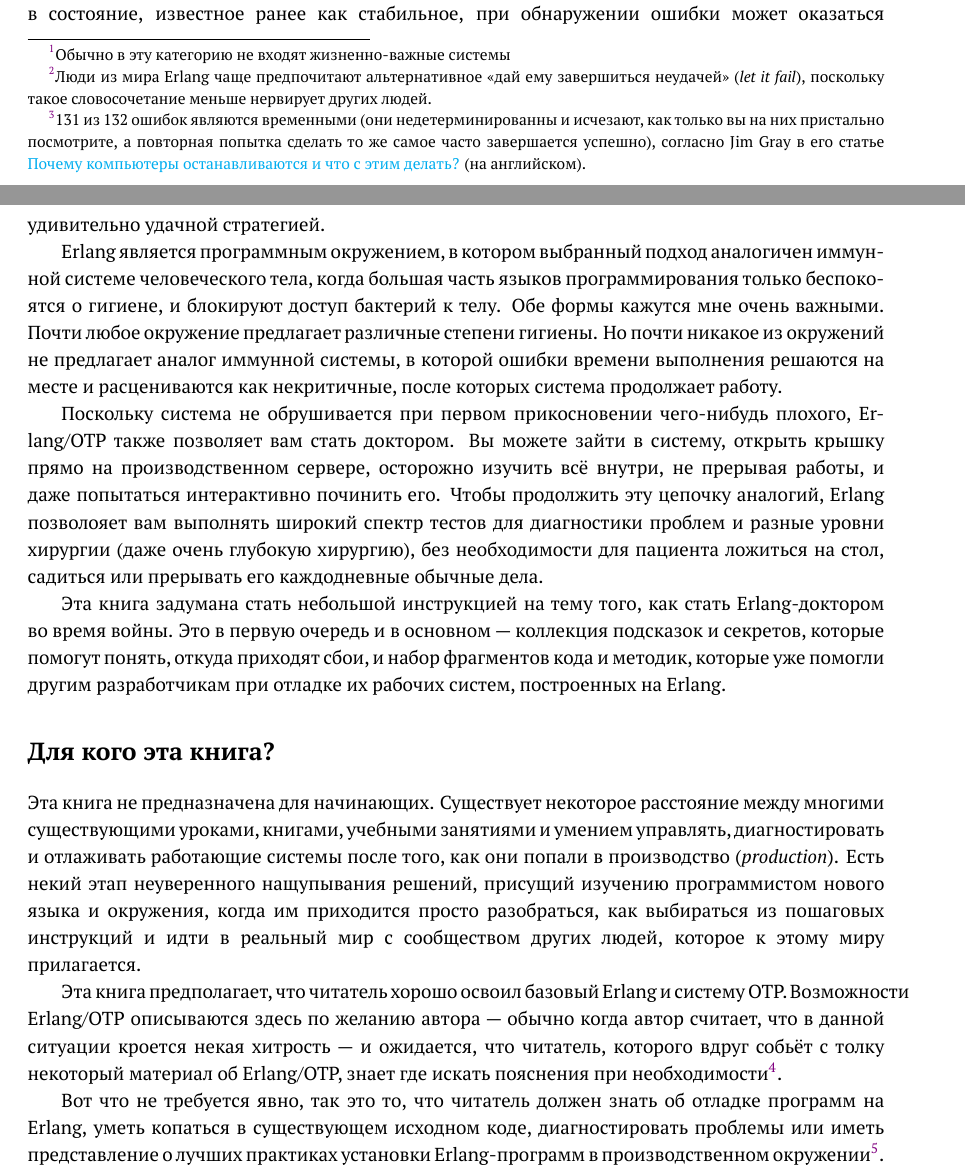
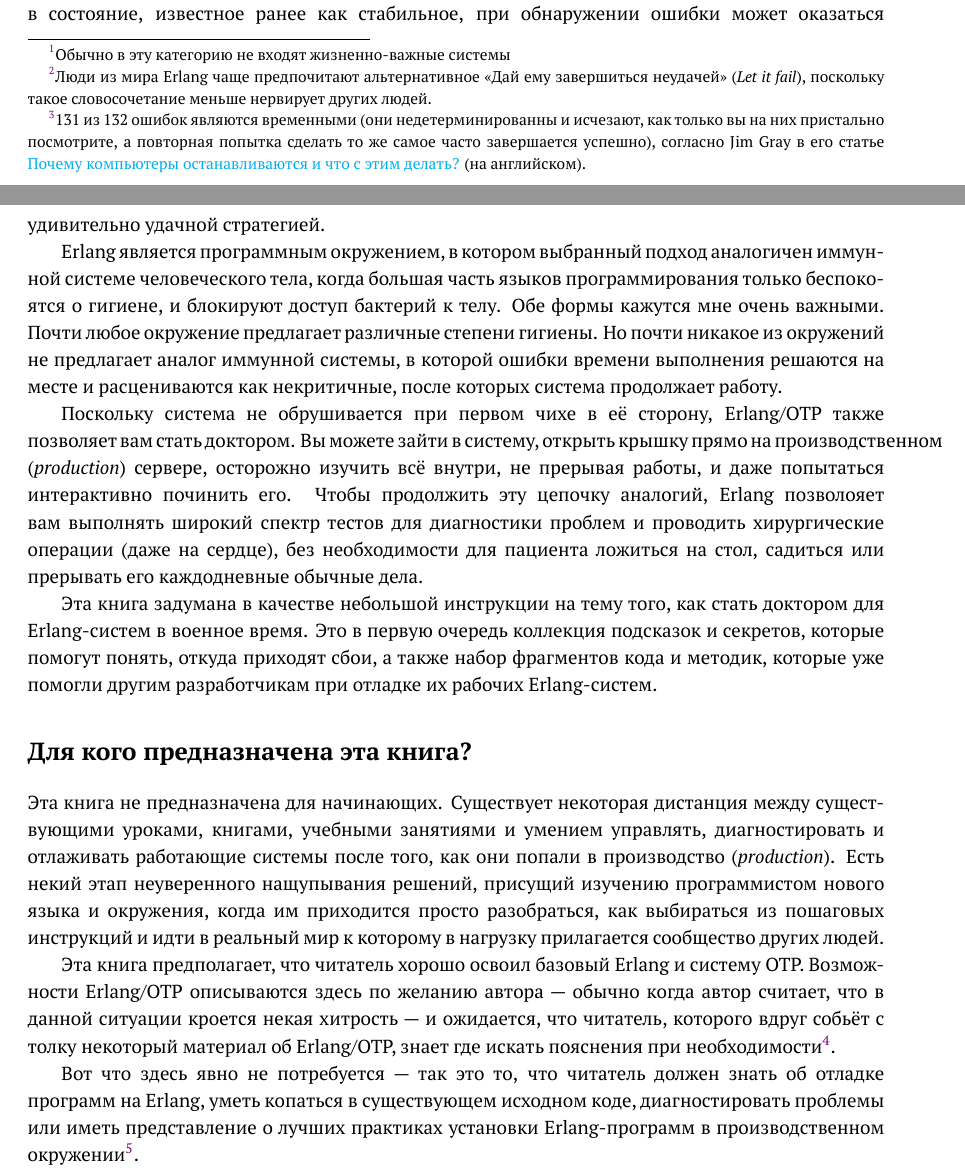
Before and after one commit to kvakvs/eia, a LaTeX thesis (text_RU.tex, which reads russian/020-introduction.tex): two parts of pages 7 and 8 of 101, joined at a grey line, cut so that both start at the same text. Compiled offline with LuaLaTeX.

Commit message:
proof up to 020 line 39

```diff
--- a/russian/020-introduction.tex
+++ b/russian/020-introduction.tex
@@ -20,7 +20,7 @@
 Erlang, с другой стороны, использует такой подход, при котором сбои считаются неизбежными, независимо от того, что явилось их причиной --- разработчик, оператор или аппаратное обеспечение. Редко считается практичным избавляться от всех ошибок в программе или системе\footnote{Обычно в эту категорию не входят жизненно-важные системы} Если вы можете справиться с ошибками вместо того, чтобы любой ценой их не допустить, то подавляющее количество неожиданных поведений программы может быть разрешено с помощью этого подхода <<справься с ситуацией сам>>.
 
 %This is where the "Let it Crash"\footnote{Erlang people now seem to favour "let it fail", given it makes people far less nervous.} idea comes from: Because you can now deal with failure, and because the cost of weeding out all of the complex bugs from a system before it hits production is often prohibitive, programmers should only deal with the errors they know how to handle, and leave the rest for another process (a supervisor) or the virtual machine to deal with.
-Вот откуда появилась известная идея <<Дай ему упасть>> (\emph{Let it crash})\footnote{Люди из мира Erlang чаще предпочитают альтернативное <<дай ему завершиться неудачей>> (\emph{let it fail}), поскольку такое словосочетание меньше нервирует других людей.}: Потому что вы теперь готовы справиться с неудачным завершением работы алгоритма, и поскольку стоимость выведения всех сложных ошибок из системы до момента её сдачи часто является заоблачной, программисты должны помнить и обрабатывать только те ошибки, к которым они готовы, а остальные ситуации позволить решать другому процессу (наблюдателю) или виртуальной машине.
+Вот откуда появилась известная идея <<Дай ему упасть>> (\emph{Let it crash})\footnote{Люди из мира Erlang чаще предпочитают альтернативное <<Дай ему завершиться неудачей>> (\emph{Let it fail}), поскольку такое словосочетание меньше нервирует других людей.}: Потому что вы теперь готовы справиться с неудачным завершением работы алгоритма, и поскольку стоимость выведения всех сложных ошибок из системы до момента её сдачи часто является заоблачной, программисты должны помнить и обрабатывать только те ошибки, к которым они готовы, а остальные ситуации позволить решать другому процессу (наблюдателю) или виртуальной машине.
 
 %Given that most bugs are transient\footnote{131 out of 132 bugs are transient bugs (they're non-deterministic and go away when you look at them, and trying again may solve the problem entirely), according to Jim Gray in \href{http://www.hpl.hp.com/techreports/tandem/TR-85.7.html}{Why Do Computers Stop and What Can Be Done About It?}}, simply restarting processes back to a state known to be stable when encountering an error can be a surprisingly good strategy.
 Поскольку большая часть ошибок являются временными\footnote{131 из 132 ошибок являются временными (они недетерминированны и исчезают, как только вы на них пристально посмотрите, а повторная попытка сделать то же самое часто завершается успешно), согласно Jim Gray в его статье \href{http://www.hpl.hp.com/techreports/tandem/TR-85.7.html}{Почему компьютеры останавливаются и что с этим делать?} (на английском).}, простой перезапуск процессов в состояние, известное ранее как стабильное, при обнаружении ошибки может оказаться удивительно удачной стратегией.
@@ -29,25 +29,26 @@
 Erlang является программным окружением, в котором выбранный подход аналогичен иммун\-ной системе человеческого тела, когда большая часть языков программирования только беспоко\-ятся о гигиене, и блокируют доступ бактерий к телу. Обе формы кажутся мне очень важными. Почти любое окружение предлагает различные степени гигиены. Но почти никакое из окружений не предлагает аналог иммунной системы, в которой ошибки времени выполнения решаются на месте и расцениваются как некритичные, после которых система продолжает работу.
 
 %Because the system doesn't collapse the first time something bad touches it, Erlang/OTP also allows you to be a doctor. You can go in the system, pry it open right there in production, carefully observe everything inside as it runs, and even try to fix it interactively. To continue with the analogy, Erlang allows you to perform extensive tests to diagnose the problem and various degrees of surgery (even very invasive surgery), without the patients needing to sit down or interrupt their daily activities.
-Поскольку система не обрушивается при первом прикосновении чего-нибудь плохого, Erlang/OTP также позволяет вам стать доктором. Вы можете зайти в систему, открыть крышку прямо на производственном сервере, осторожно изучить всё внутри, не прерывая работы, и даже попытаться интерактивно починить его. Чтобы продолжить эту цепочку аналогий, Erlang позволояет вам выполнять широкий спектр тестов для диагностики проблем и разные уровни хирургии (даже очень глубокую хирургию), без необходимости для пациента ложиться на стол, садиться или прерывать его каждодневные обычные дела.
+Поскольку система не обрушивается при первом чихе в её сторону, Erlang/OTP также позволяет вам стать доктором. Вы можете зайти в систему, открыть крышку прямо на производственном (\emph{production}) сервере, осторожно изучить всё внутри, не прерывая работы, и даже попытаться интерактивно починить его. Чтобы продолжить эту цепочку аналогий, Erlang позволояет вам выполнять широкий спектр тестов для диагностики проблем и проводить хирургические операции (даже на сердце), без необходимости для пациента ложиться на стол, садиться или прерывать его каждодневные обычные дела.
 
 %This book intends to be a little guide about how to be the Erlang medic in a time of war. It is first and foremost a collection of tips and tricks to help understand where failures come from, and a dictionary of different code snippets and practices that helped developers debug production systems that were built in Erlang.
-Эта книга задумана стать небольшой инструкцией на тему того, как стать Erlang-доктором во время войны. Это в первую очередь и в основном --- коллекция подсказок и секретов, которые помогут понять, откуда приходят сбои, и набор фрагментов кода и методик, которые уже помогли другим разработчикам при отладке их рабочих систем, построенных на Erlang.
+Эта книга задумана в качестве небольшой инструкции на тему того, как стать доктором для Erlang-систем в военное время. Это в первую очередь коллекция подсказок и секретов, которые помогут понять, откуда приходят сбои, а также набор фрагментов кода и методик, которые уже помогли другим разработчикам при отладке их рабочих Erlang-систем.
 
 
 
-\section*{Для кого эта книга?}
+\section*{Для кого предназначена эта книга?}
 %\addcontentsline{toc}{section}{Who is this for?}
 \label{sec:who-is-this-for}
 
 %This book is not for beginners. There is a gap left between most tutorials, books, training sessions, and actually being able to operate, diagnose, and debug running systems once they've made it to production. There's a fumbling phase implicit to a programmer's learning of a new language and environment where they just have to figure how to get out of the guidelines and step into the real world, with the community that goes with it.
-Эта книга не предназначена для начинающих. Существует некоторое расстояние между многими существующими уроками, книгами, учебными занятиями и умением управлять, диагностировать и отлаживать работающие системы после того, как они попали в производство (\emph{production}). Есть некий этап неуверенного нащупывания решений, присущий изучению программистом нового языка и окружения, когда им приходится просто разобраться, как выбираться из пошаговых инструкций и идти в реальный мир с сообществом других людей, которое к этому миру прилагается.
+%\sloppy{}
+Эта книга не предназначена для начинающих. Существует некоторая дистанция между сущест\-вующими уроками, книгами, учебными занятиями и умением управлять, диагностировать и отлаживать работающие системы после того, как они попали в производство (\emph{production}). Есть некий этап неуверенного нащупывания решений, присущий изучению программистом нового языка и окружения, когда им приходится просто разобраться, как выбираться из пошаговых инструкций и идти в реальный мир к которому в нагрузку прилагается сообщество других людей.
 
 %This book assumes that the reader is proficient in basic Erlang and the OTP framework. Erlang/OTP features are explained as I see fit — usually when I consider them tricky — and it is expected that a reader who feels confused by usual Erlang/OTP material will have an idea of where to look for explanations if necessary\footnote{I do recommend visiting \href{http://learnyousomeerlang.com}{Learn You Some Erlang} or the regular \href{http://www.erlang.org/erldoc}{Erlang Documentation} if a free resource is required}.
-Эта книга предполагает, что читатель хорошо освоил базовый Erlang и систему OTP. Возможности Erlang/OTP описываются здесь по желанию автора --- обычно когда автор считает, что в данной ситуации кроется некая хитрость --- и ожидается, что читатель, которого вдруг собьёт с толку некоторый материал об Erlang/OTP, знает где искать пояснения при необходимости\footnote{Я рекомендую посетить сайт \href{http://learnyousomeerlang.com}{Изучай Erlang во имя добра} (имеется в продаже \href{http://dmkpress.com/catalog/computer/programming/functional/978-5-97060-086-3/}{русский перевод книги} на сайте издательства ДМК Пресс), а также \href{http://www.erlang.org/erldoc}{Стандартную документацию Erlang}.}.
+Эта книга предполагает, что читатель хорошо освоил базовый Erlang и систему OTP. Возмож\-ности Erlang/OTP описываются здесь по желанию автора --- обычно когда автор считает, что в данной ситуации кроется некая хитрость --- и ожидается, что читатель, которого вдруг собьёт с толку некоторый материал об Erlang/OTP, знает где искать пояснения при необходимости\footnote{Я рекомендую посетить сайт \href{http://learnyousomeerlang.com}{Изучай Erlang во имя добра} (имеется в продаже \href{http://dmkpress.com/catalog/computer/programming/functional/978-5-97060-086-3/}{русский перевод книги} на сайте издательства ДМК Пресс), а также \href{http://www.erlang.org/erldoc}{Стандартную документацию Erlang}.}.
 
 %What is not necessarily assumed is that the reader knows how to debug Erlang software, dive into an existing code base, diagnose issues, or has an idea of the best practices about deploying Erlang in a production environment\footnote{Running Erlang in a screen or tmux session is \emph{not} a deployment strategy.}.
-Вот что не требуется явно, так это то, что читатель должен знать об отладке программ на Erlang, уметь копаться в существующем исходном коде, диагностировать проблемы или иметь представление о лучших практиках установки Erlang-программ в производственном окружении\footnote{Заметьте, что запуск Erlang в экране screen или tmux \emph{не} является стратегией установки программы.}.
+Вот что здесь явно не потребуется --- так это то, что читатель должен знать об отладке программ на Erlang, уметь копаться в существующем исходном коде, диагностировать проблемы или иметь представление о лучших практиках установки Erlang-программ в производственном окружении\footnote{Заметьте, что запуск Erlang в экране screen или tmux \emph{не} является стратегией установки программы.}.
 
 
 \section*{Как читать эту книгу}
```
